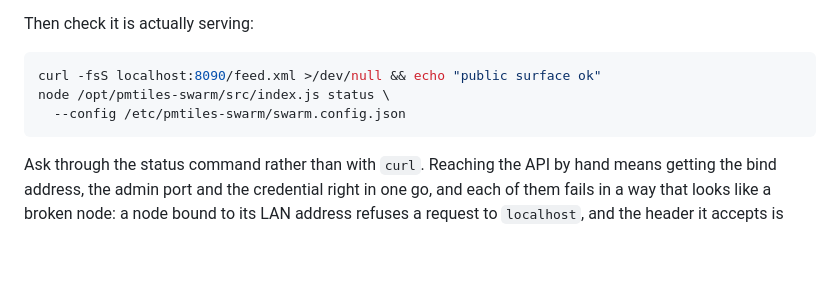
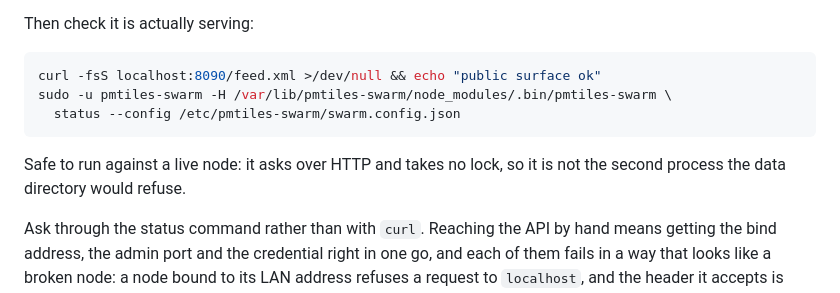
Before and after one commit to TechIdiots-LLC/pmtiles-swarm, a Markdown page: docs/running-as-a-service.md, the part around the change. Drawn GitHub-style; blank space fills up the shorter version.

Commit message:
Point the status check at the binary that is actually installed
The line added with the status command named /opt/pmtiles-swarm/src, a
path that does not exist on a node installed the way the rest of this
document describes: npm into /var/lib/pmtiles-swarm, which puts the
executable in node_modules/.bin. Running the source path finds no
dependencies and fails on the first import, which is a confusing way to
be told the command was wrong -- and is the same wrong-command-in-docs
problem the status command exists to end.

Co-Authored-By: Claude Opus 5 <noreply@anthropic.com>

````diff
--- a/docs/running-as-a-service.md
+++ b/docs/running-as-a-service.md
@@ -441,9 +441,12 @@ Then check it is actually serving:
 
 ```sh
 curl -fsS localhost:8090/feed.xml >/dev/null && echo "public surface ok"
-node /opt/pmtiles-swarm/src/index.js status \
-  --config /etc/pmtiles-swarm/swarm.config.json
+sudo -u pmtiles-swarm -H /var/lib/pmtiles-swarm/node_modules/.bin/pmtiles-swarm \
+  status --config /etc/pmtiles-swarm/swarm.config.json
 ```
+
+Safe to run against a live node: it asks over HTTP and takes no lock, so it is
+not the second process the data directory would refuse.
 
 Ask through the status command rather than with `curl`. Reaching the API by hand
 means getting the bind address, the admin port and the credential right in one
````
